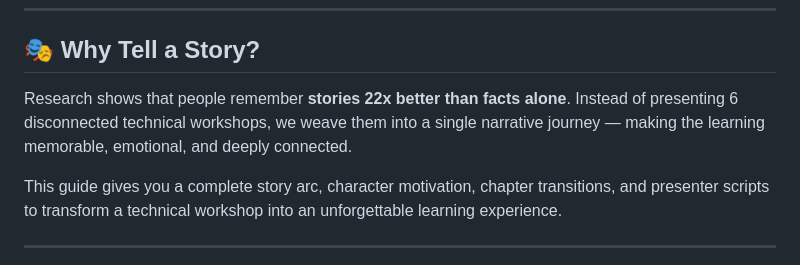
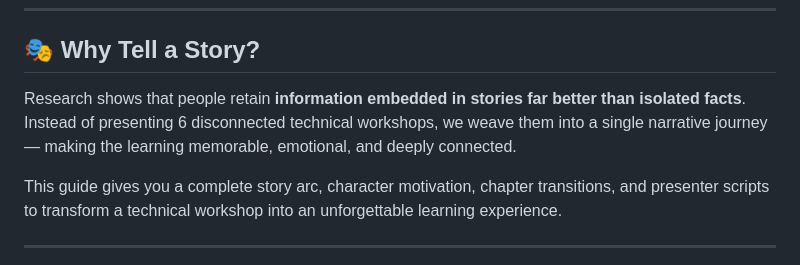
Before and after one commit to kennedym-ds/genai-self-build, a Markdown page: docs/STORY_GUIDE.md, the part around the change. Drawn GitHub-style.

```diff
--- a/docs/STORY_GUIDE.md
+++ b/docs/STORY_GUIDE.md
@@ -6,7 +6,7 @@
 
 ## 🎭 Why Tell a Story?
 
-Research shows that people remember **stories 22x better than facts alone**. Instead of presenting 6 disconnected technical workshops, we weave them into a single narrative journey — making the learning memorable, emotional, and deeply connected.
+Research shows that people retain **information embedded in stories far better than isolated facts**. Instead of presenting 6 disconnected technical workshops, we weave them into a single narrative journey — making the learning memorable, emotional, and deeply connected.
 
 This guide gives you a complete story arc, character motivation, chapter transitions, and presenter scripts to transform a technical workshop into an unforgettable learning experience.
 
```
Also changed, not shown: docs/TEACHER_GUIDE.md (+1 -1 lines).
